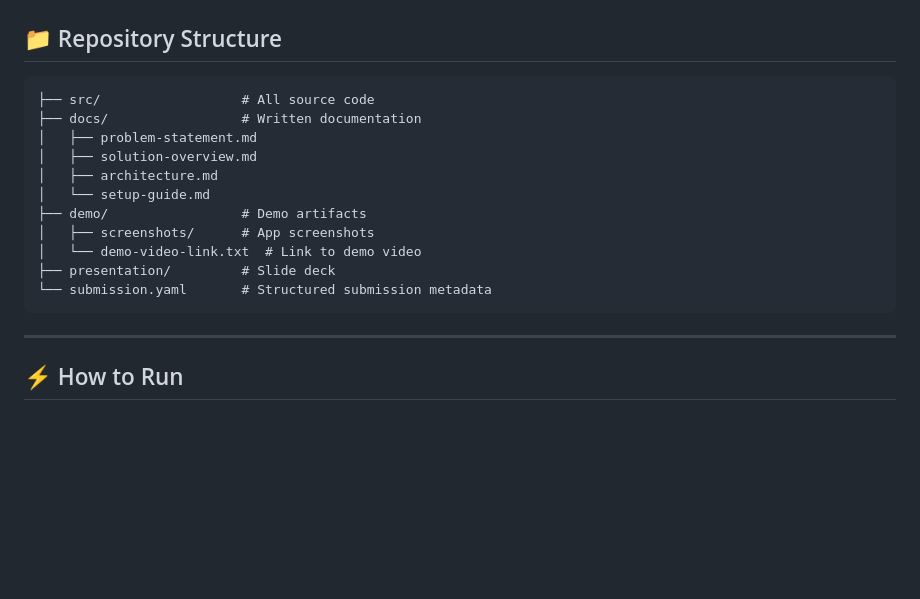
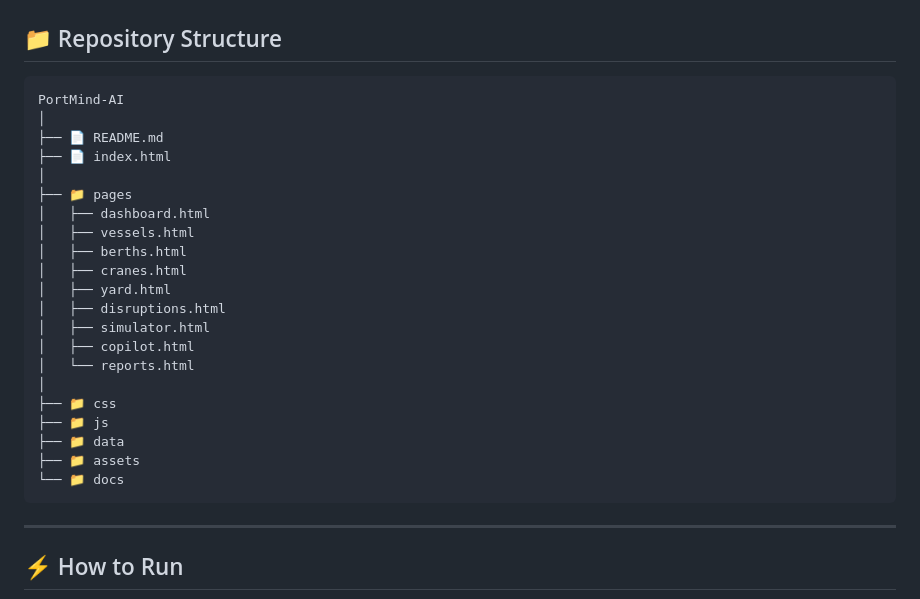
Before and after one commit to uapperzee/PortMind-AI, a Markdown page: README.md, the part around the change. GitHub-like rendering; blank space fills up the shorter version.

````diff
--- a/README.md
+++ b/README.md
@@ -56,17 +56,27 @@ It also generates a 72-hour port operations plan with real-time alerts and recom
 ## 📁 Repository Structure
 
 ```
-├── src/                  # All source code
-├── docs/                 # Written documentation
-│   ├── problem-statement.md
-│   ├── solution-overview.md
-│   ├── architecture.md
-│   └── setup-guide.md
-├── demo/                 # Demo artifacts
-│   ├── screenshots/      # App screenshots
-│   └── demo-video-link.txt  # Link to demo video
-├── presentation/         # Slide deck
-└── submission.yaml       # Structured submission metadata
+PortMind-AI
+│
+├── 📄 README.md
+├── 📄 index.html
+│
+├── 📁 pages
+│   ├── dashboard.html
+│   ├── vessels.html
+│   ├── berths.html
+│   ├── cranes.html
+│   ├── yard.html
+│   ├── disruptions.html
+│   ├── simulator.html
+│   ├── copilot.html
+│   └── reports.html
+│
+├── 📁 css
+├── 📁 js
+├── 📁 data
+├── 📁 assets
+└── 📁 docs
 ```
 
 ---
````
